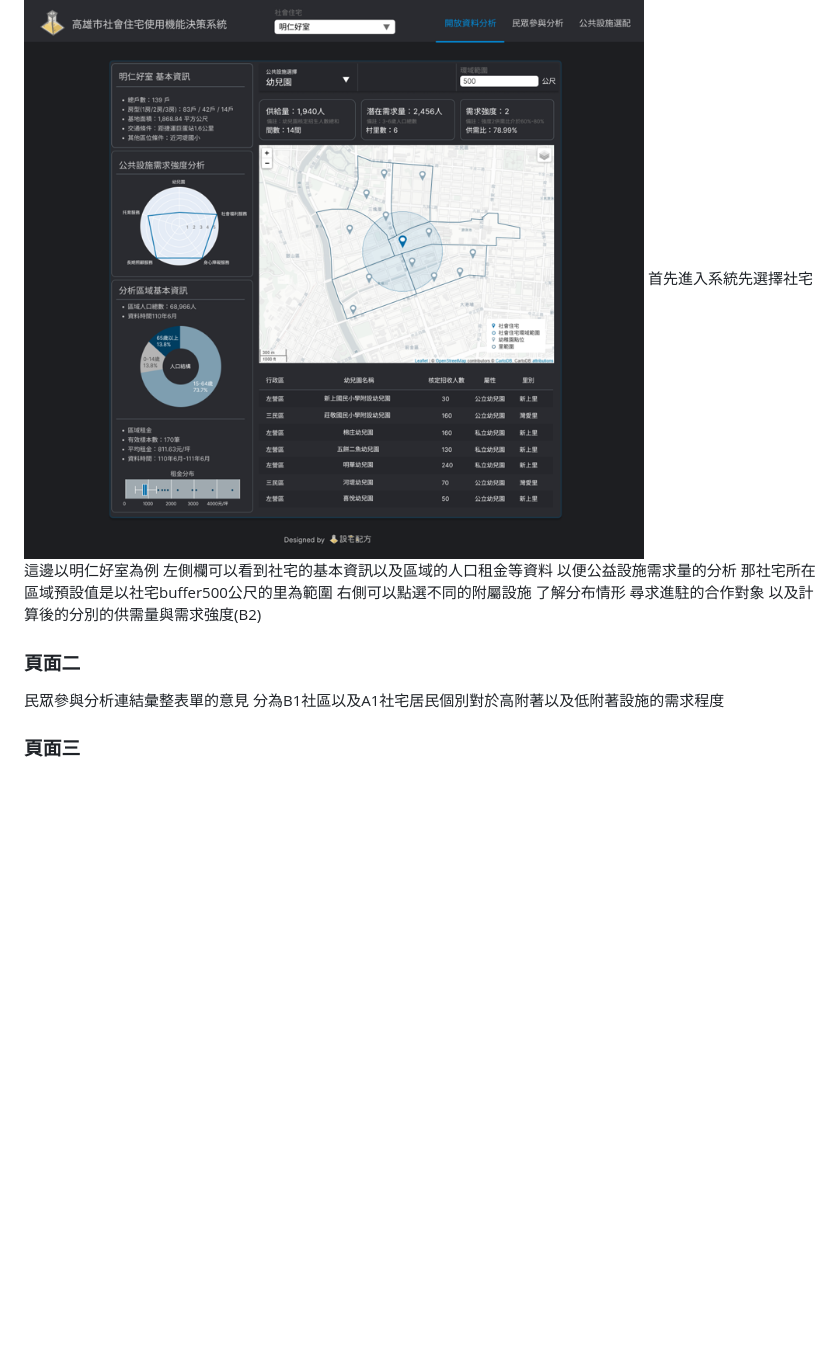
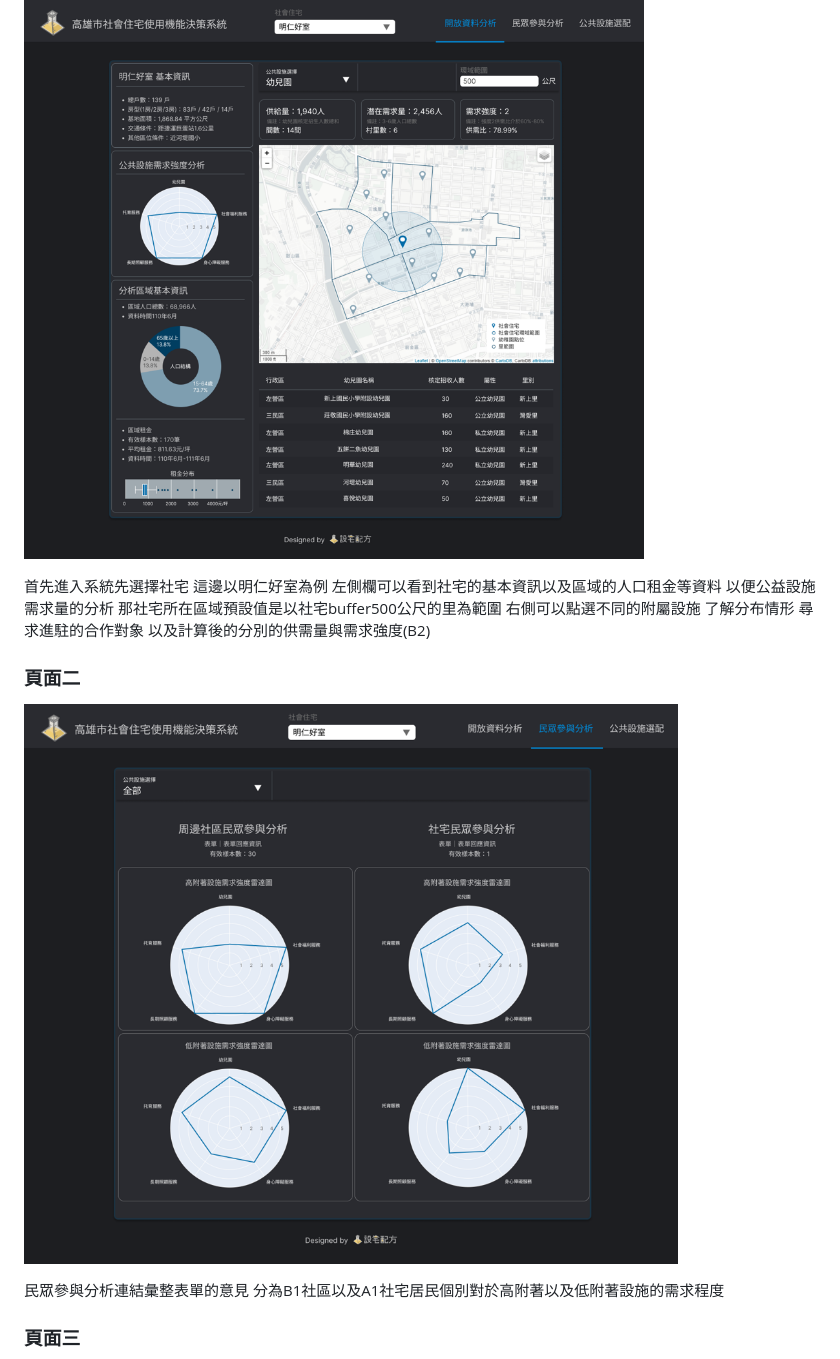
Before and after one commit to godspeedhuang/Social_Housing_Analysis_Web, a Markdown page: README.md, the part around the change printed below. GitHub-like rendering; pictures changed too: images/Web1.png, images/Web2.png; blank space fills up the shorter version.

```diff
--- a/README.md
+++ b/README.md
@@ -23,6 +23,7 @@
 
 ### 頁面一
 ![頁面一](./images/Web1.png)
+
 首先進入系統先選擇社宅 這邊以明仁好室為例 左側欄可以看到社宅的基本資訊以及區域的人口租金等資料
 以便公益設施需求量的分析
 那社宅所在區域預設值是以社宅buffer500公尺的里為範圍
@@ -30,6 +31,8 @@
 以及計算後的分別的供需量與需求強度(B2)
 
 ### 頁面二
+![頁面二](./images/Web2.png)
+
 民眾參與分析連結彙整表單的意見
 分為B1社區以及A1社宅居民個別對於高附著以及低附著設施的需求程度
 
```
Also changed, not shown: other parts of README.md (+2 -0 lines), images/Web3.png.
